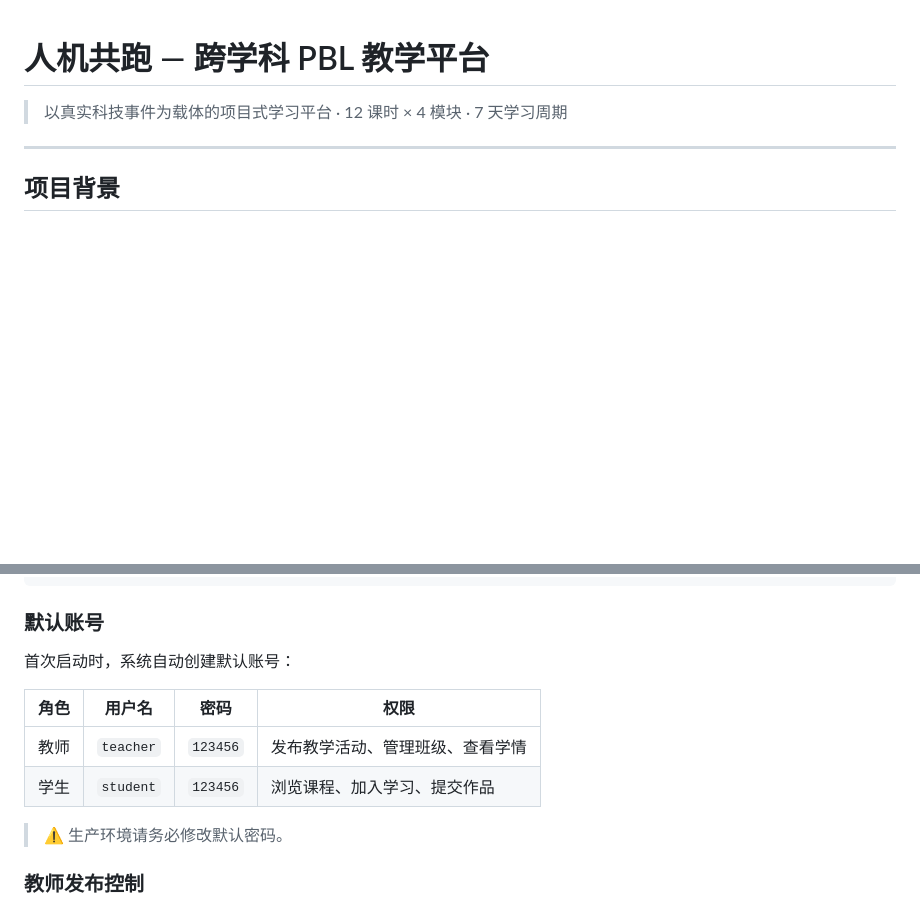
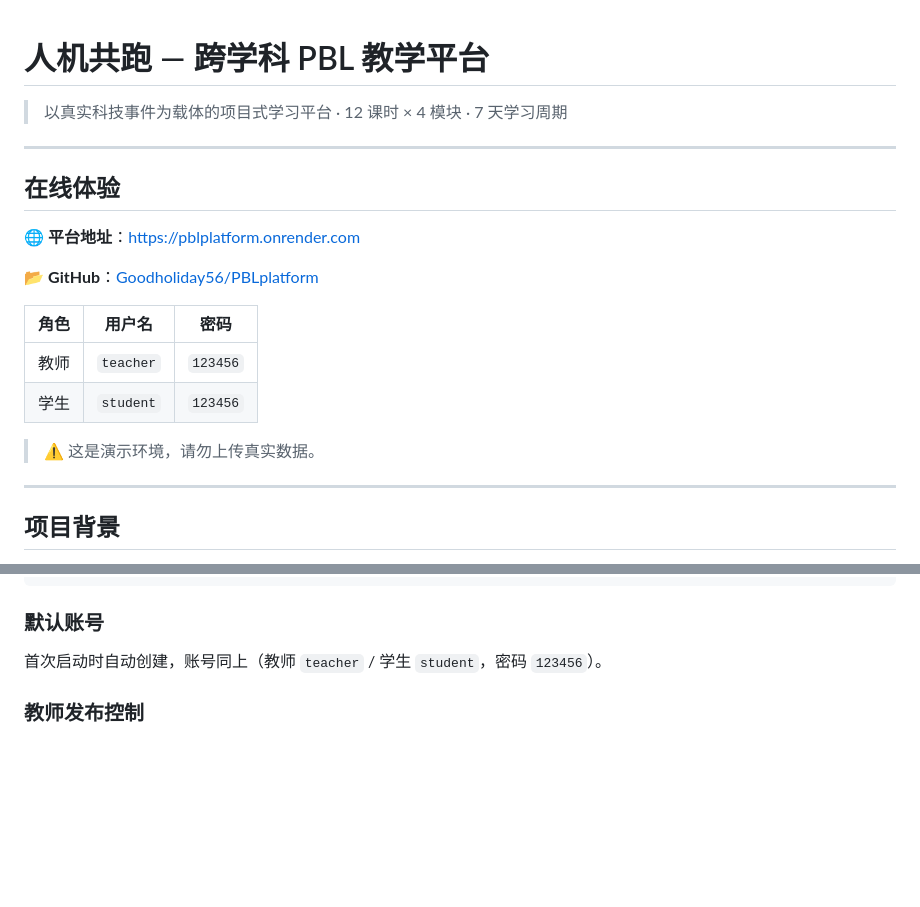
Before and after one commit to Goodholiday56/PBLplatform, a Markdown page: README.md, 2 parts joined by grey strips. GitHub-like rendering; blank space fills up the shorter version.

Commit message:
更改readme

```diff
--- a/README.md
+++ b/README.md
@@ -1,6 +1,21 @@
 # 人机共跑 — 跨学科 PBL 教学平台
 
 > 以真实科技事件为载体的项目式学习平台 · 12 课时 × 4 模块 · 7 天学习周期
+
+---
+
+## 在线体验
+
+🌐 **平台地址**：[https://pblplatform.onrender.com](https://pblplatform.onrender.com)
+
+📂 **GitHub**：[Goodholiday56/PBLplatform](https://github.com/Goodholiday56/PBLplatform)
+
+| 角色 | 用户名 | 密码 |
+|------|--------|------|
+| 教师 | `teacher` | `123456` |
+| 学生 | `student` | `123456` |
+
+> ⚠️ 这是演示环境，请勿上传真实数据。
 
 ---
 
@@ -133,14 +148,7 @@ node server.js
 
 ### 默认账号
 
-首次启动时，系统自动创建默认账号：
-
-| 角色 | 用户名 | 密码 | 权限 |
-|------|--------|------|------|
-| 教师 | `teacher` | `123456` | 发布教学活动、管理班级、查看学情 |
-| 学生 | `student` | `123456` | 浏览课程、加入学习、提交作品 |
-
-> ⚠️ 生产环境请务必修改默认密码。
+首次启动时自动创建，账号同上（教师 `teacher` / 学生 `student`，密码 `123456`）。
 
 ### 教师发布控制
 
```
